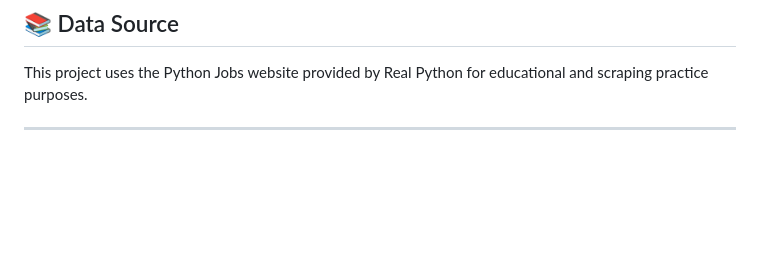
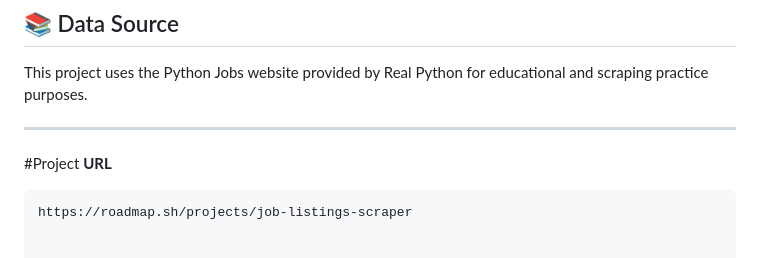
Before and after one commit to MandyCodeX/python-jobs-scraper, a Markdown page: README.md, the part around the change. Drawn GitHub-style; blank space fills up the shorter version.

Commit message:
Add project URL to README

````diff
--- a/README.md
+++ b/README.md
@@ -390,3 +390,7 @@ This project demonstrates practical experience with:
 This project uses the Python Jobs website provided by Real Python for educational and scraping practice purposes.
 
 ---
+
+#Project **URL**
+```
+https://roadmap.sh/projects/job-listings-scraper
````
